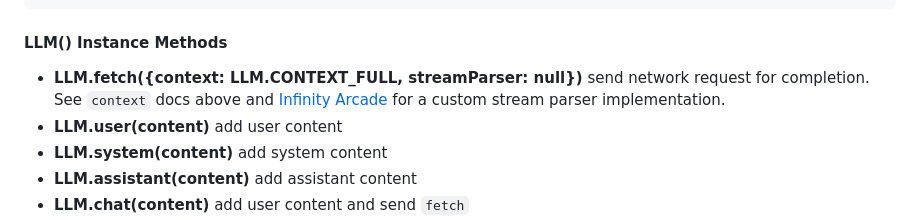
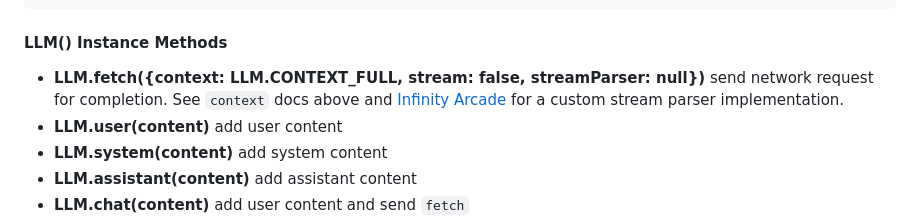
Before and after one commit to themaximalist/llm.js, a Markdown page: README.md, the part around the change. Drawn GitHub-style.

Commit message:
fixed missing stream option

```diff
--- a/README.md
+++ b/README.md
@@ -159,7 +159,7 @@ new LLM(input<string|array>, options={
 
 #### LLM() Instance Methods
 
--   **LLM.fetch({context: LLM.CONTEXT_FULL, streamParser: null})** send network request for completion. See `context` docs above and [Infinity Arcade](https://github.com/themaximal1st/InfinityArcade/blob/main/src/services/parseTokenStream.js) for a custom stream parser implementation.
+-   **LLM.fetch({context: LLM.CONTEXT_FULL, stream: false, streamParser: null})** send network request for completion. See `context` docs above and [Infinity Arcade](https://github.com/themaximal1st/InfinityArcade/blob/main/src/services/parseTokenStream.js) for a custom stream parser implementation.
 -   **LLM.user(content)** add user content
 -   **LLM.system(content)** add system content
 -   **LLM.assistant(content)** add assistant content
```
